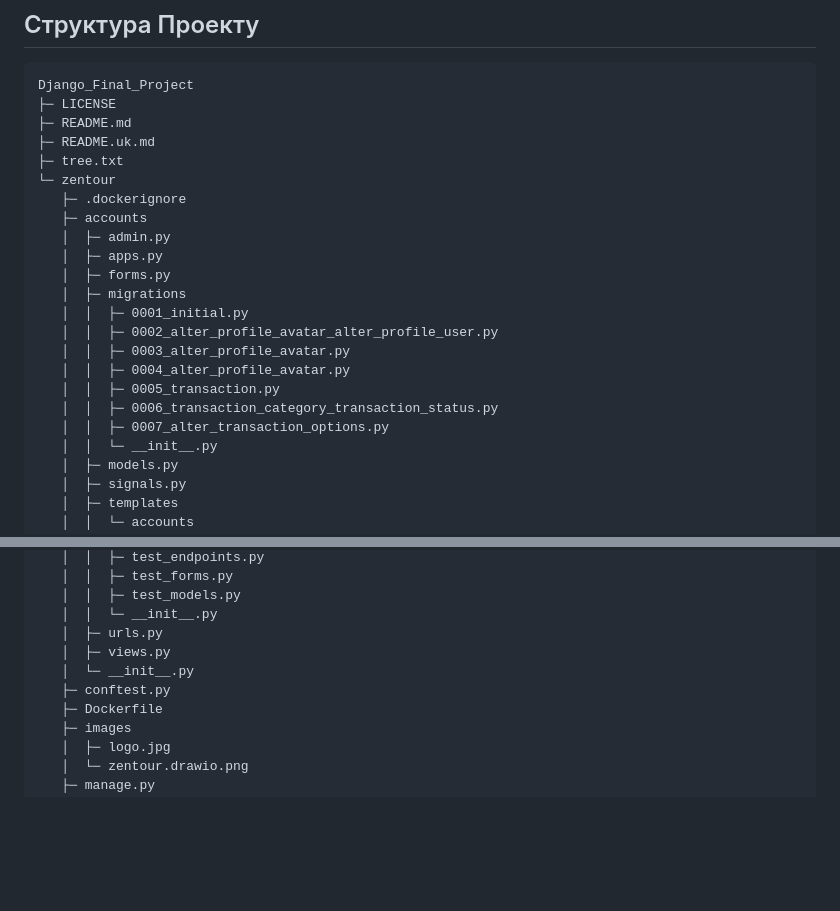
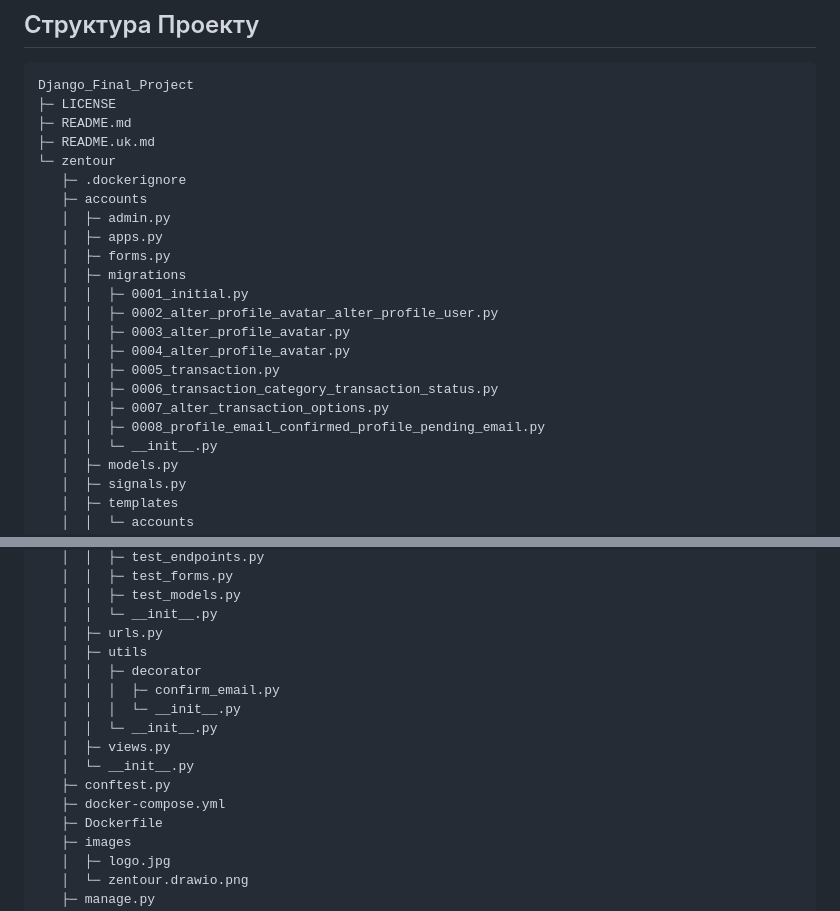
Before and after one commit to Nechitosik228/Django_Final_Project, a Markdown page: README.uk.md, 2 parts joined by grey strips. Rendered like a GitHub page; blank space fills up the shorter version.

```diff
--- a/README.uk.md
+++ b/README.uk.md
@@ -110,7 +125,6 @@ Django_Final_Project
 ├─ LICENSE
 ├─ README.md
 ├─ README.uk.md
-├─ tree.txt
 └─ zentour
    ├─ .dockerignore
    ├─ accounts
@@ -125,6 +139,7 @@ Django_Final_Project
    │  │  ├─ 0005_transaction.py
    │  │  ├─ 0006_transaction_category_transaction_status.py
    │  │  ├─ 0007_alter_transaction_options.py
+   │  │  ├─ 0008_profile_email_confirmed_profile_pending_email.py
    │  │  └─ __init__.py
    │  ├─ models.py
    │  ├─ signals.py
@@ -153,9 +168,15 @@ Django_Final_Project
    │  │  ├─ test_models.py
    │  │  └─ __init__.py
    │  ├─ urls.py
+   │  ├─ utils
+   │  │  ├─ decorator
+   │  │  │  ├─ confirm_email.py
+   │  │  │  └─ __init__.py
+   │  │  └─ __init__.py
    │  ├─ views.py
    │  └─ __init__.py
    ├─ conftest.py
+   ├─ docker-compose.yml
    ├─ Dockerfile
    ├─ images
    │  ├─ logo.jpg
```
Also changed, not shown: other parts of README.uk.md (+24 -0 lines), README.md (+32 -0 lines).
